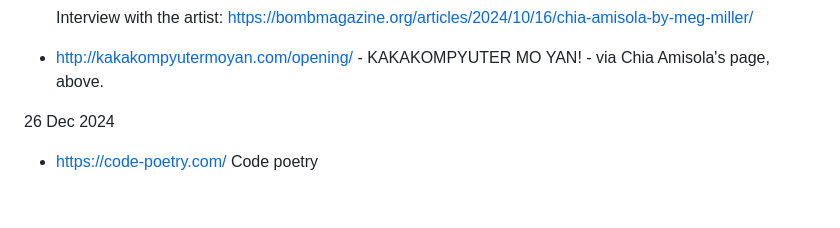
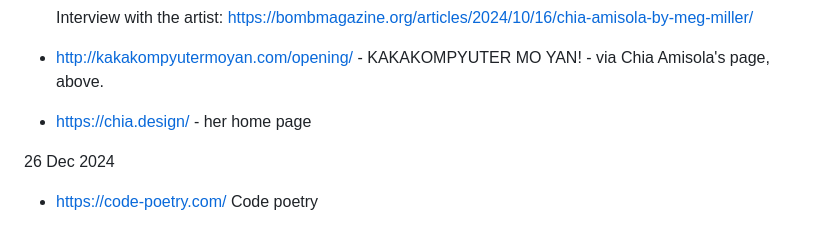
Before and after one commit to jon-jacky/home, a Markdown page: design.md, the part around the change. Drawn GitHub-style; blank space fills up the shorter version.

Commit message:
design.md: add Chia Amisola home page with her other pages at 24 Jan 2025

```diff
--- a/design.md
+++ b/design.md
@@ -110,6 +110,8 @@ Companion page, a commonplace book:
 
 - <http://kakakompyutermoyan.com/opening/> - KAKAKOMPYUTER  MO YAN! -
   via Chia Amisola's page, above.
+
+- <https://chia.design/> - her home page
 
 26 Dec 2024  <a name="26-Dec-2024"></a>
 
```
